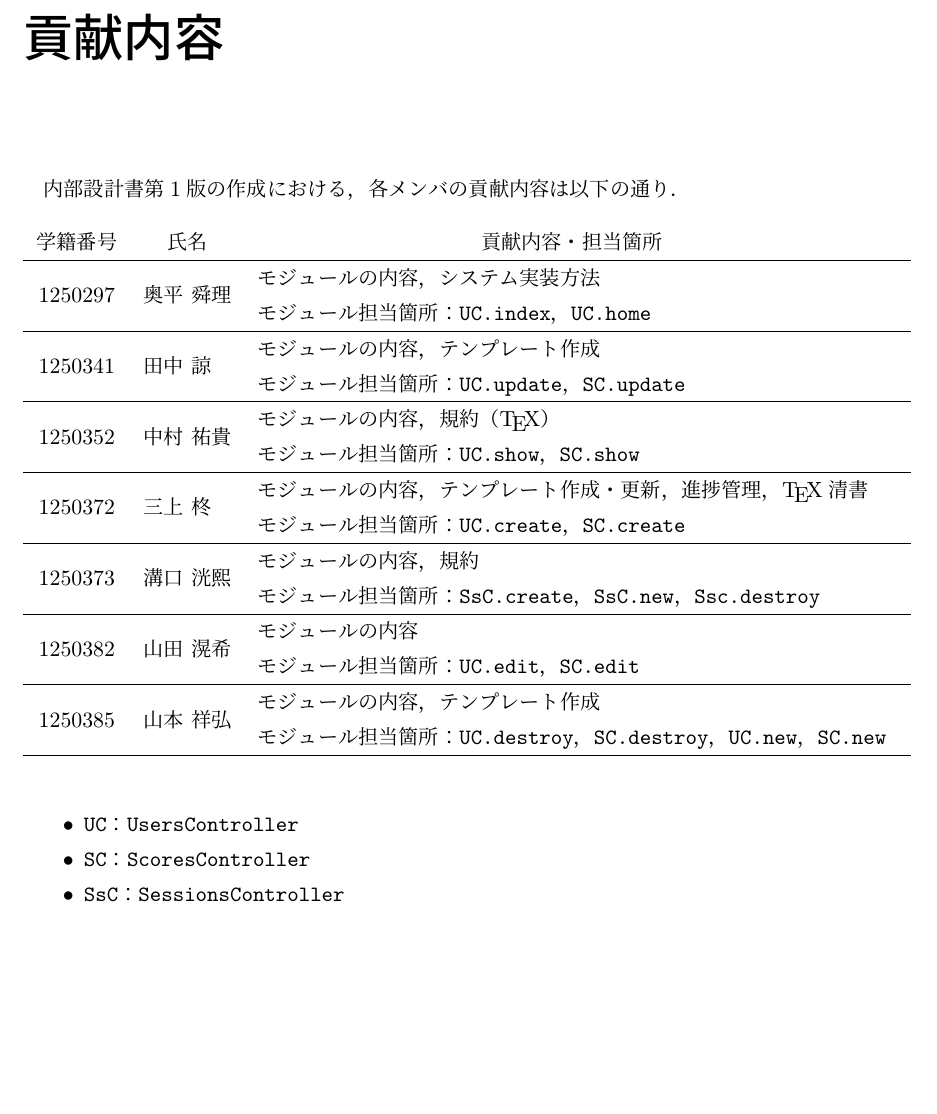
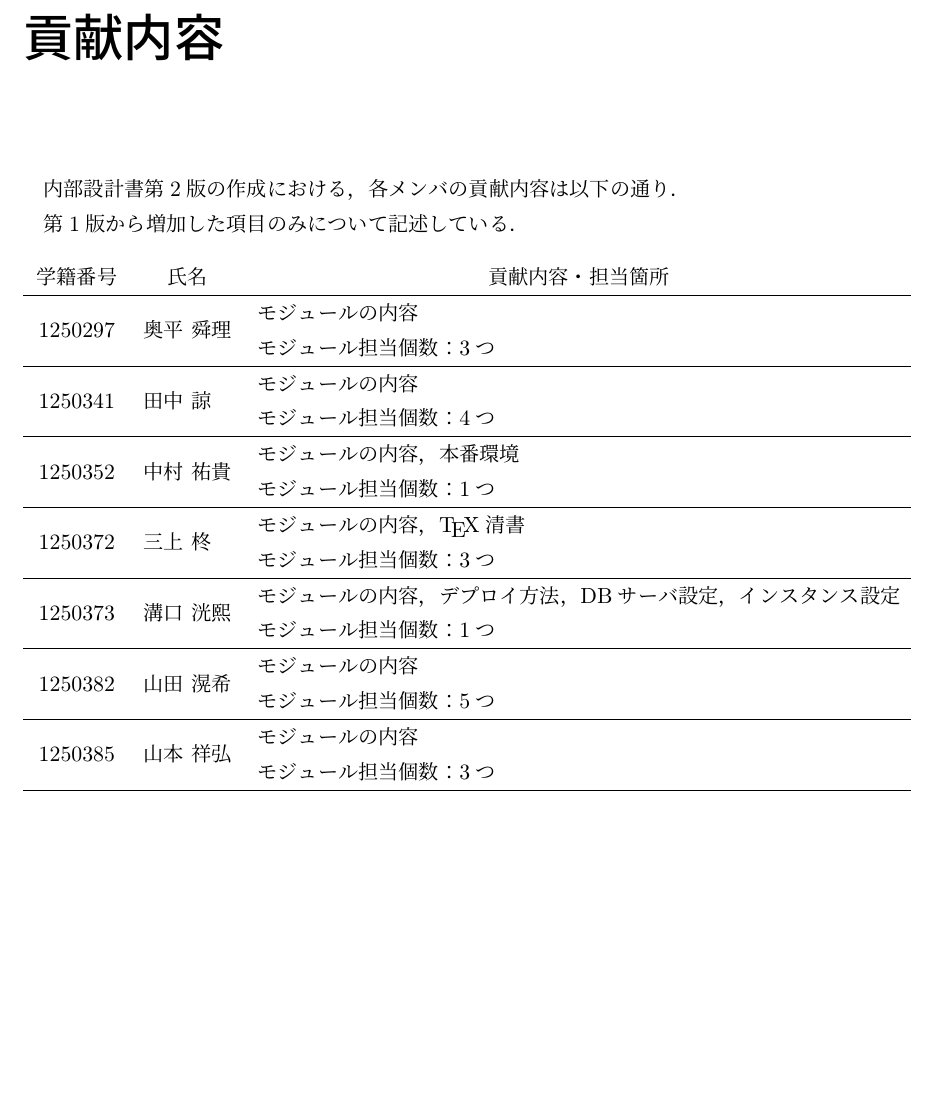
Before and after one commit to MIZOGUCHIKoki/MusicScoreManagementApp, a LaTeX document (docs/internalDesign/main.tex, which reads docs/internalDesign/chapter/kouken.tex): part of page 79 of 79, cut so that both start at the same text. Compiled offline with upLaTeX and dvipdfmx.

Commit message:
update file

```diff
--- a/docs/internalDesign/chapter/kouken.tex
+++ b/docs/internalDesign/chapter/kouken.tex
@@ -1,35 +1,31 @@
 \chapter{貢献内容}
-内部設計書第1版の作成における，各メンバの貢献内容は以下の通り．
+内部設計書第2版の作成における，各メンバの貢献内容は以下の通り．\par
+第1版から増加した項目のみについて記述している．
 \begin{table}[h]
 	\centering
 	\begin{tabularx}{\textwidth}{cll}
-		\multicolumn{1}{c}{学籍番号} & \multicolumn{1}{c}{氏名} & \multicolumn{1}{c}{貢献内容・担当箇所}                                                     \\
+		\multicolumn{1}{c}{学籍番号} & \multicolumn{1}{c}{氏名} & \multicolumn{1}{c}{貢献内容・担当箇所}\\
 		\hline
-		\multirow{2}{*}{1250297} & \multirow{2}{*}{奥平 舜理} & モジュールの内容，システム実装方法                                                                 \\
-		                         &                        & モジュール担当箇所：\texttt{UC.index}，\texttt{UC.home}                                      \\
+		\multirow{2}{*}{1250297} & \multirow{2}{*}{奥平 舜理} & モジュールの内容\\
+		                         &                        & モジュール担当個数：3つ\\
 		\hline
-		\multirow{2}{*}{1250341} & \multirow{2}{*}{田中 諒}  & モジュールの内容，テンプレート作成                                                                 \\
-		                         &                        & モジュール担当箇所：\texttt{UC.update}，\texttt{SC.update}                                   \\
+		\multirow{2}{*}{1250341} & \multirow{2}{*}{田中 諒}  & モジュールの内容\\
+		                         &                        & モジュール担当個数：4つ\\
 		\hline
-		\multirow{2}{*}{1250352} & \multirow{2}{*}{中村 祐貴} & モジュールの内容，規約（\TeX ）                                                                \\
-		                         &                        & モジュール担当箇所：\texttt{UC.show}，\texttt{SC.show}                                       \\
+		\multirow{2}{*}{1250352} & \multirow{2}{*}{中村 祐貴} & モジュールの内容，本番環境\\
+		                         &                        & モジュール担当個数：1つ\\
 		\hline
-		\multirow{2}{*}{1250372} & \multirow{2}{*}{三上 柊}  & モジュールの内容，テンプレート作成・更新，進捗管理，\TeX 清書                                                 \\
-		                         &                        & モジュール担当箇所：\texttt{UC.create}，\texttt{SC.create}                                   \\
+		\multirow{2}{*}{1250372} & \multirow{2}{*}{三上 柊}  & モジュールの内容，\TeX 清書\\
+		                         &                        & モジュール担当個数：3つ\\
 		\hline
-		\multirow{2}{*}{1250373} & \multirow{2}{*}{溝口 洸熙} & モジュールの内容，規約                                                                       \\
-		                         &                        & モジュール担当箇所：\texttt{SsC.create}，\texttt{SsC.new}，\texttt{Ssc.destroy}               \\
+		\multirow{2}{*}{1250373} & \multirow{2}{*}{溝口 洸熙} & モジュールの内容，デプロイ方法，DBサーバ設定，インスタンス設定\\
+		                         &                        & モジュール担当個数：1つ\\
 		\hline
-		\multirow{2}{*}{1250382} & \multirow{2}{*}{山田 滉希} & モジュールの内容                                                                          \\
-		                         &                        & モジュール担当箇所：\texttt{UC.edit}，\texttt{SC.edit}                                       \\
+		\multirow{2}{*}{1250382} & \multirow{2}{*}{山田 滉希} & モジュールの内容\\
+		                         &                        & モジュール担当個数：5つ\\
 		\hline
-		\multirow{2}{*}{1250385} & \multirow{2}{*}{山本 祥弘} & モジュールの内容，テンプレート作成                                                                 \\
-		                         &                        & モジュール担当箇所：\texttt{UC.destroy}，\texttt{SC.destroy}，\texttt{UC.new}，\texttt{SC.new} \\
+		\multirow{2}{*}{1250385} & \multirow{2}{*}{山本 祥弘} & モジュールの内容\\
+		                         &                        & モジュール担当個数：3つ\\
 		\hline
 	\end{tabularx}
 \end{table}
-\begin{itemize}
-	\item \texttt{UC}：\texttt{UsersController}
-	\item \texttt{SC}：\texttt{ScoresController}
-	\item \texttt{SsC}：\texttt{SessionsController}
-\end{itemize}
```
